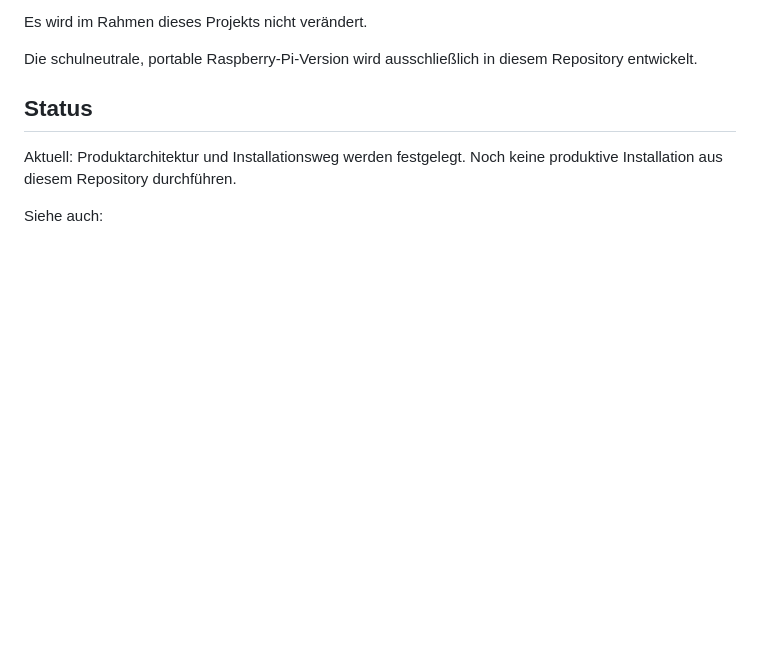
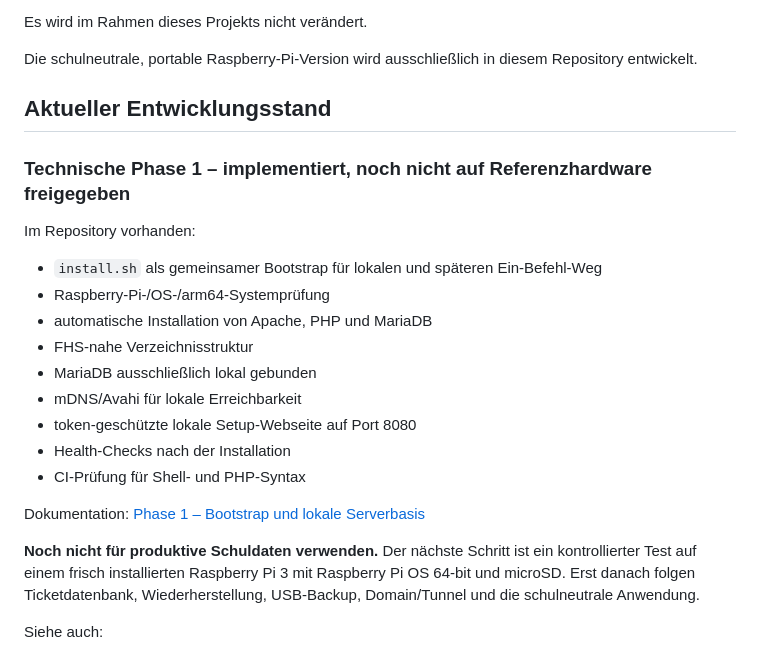
Before and after one commit to hnrgsko/raspi-ticketsystem-fuer-die-schul-it, a Markdown page: README.md, the part around the change. Drawn GitHub-style; blank space fills up the shorter version.

Commit message:
docs: mark technical phase 1 as implemented

```diff
--- a/README.md
+++ b/README.md
@@ -128,9 +128,25 @@ Es wird im Rahmen dieses Projekts nicht verändert.
 
 Die schulneutrale, portable Raspberry-Pi-Version wird ausschließlich in diesem Repository entwickelt.
 
-## Status
+## Aktueller Entwicklungsstand
 
-Aktuell: Produktarchitektur und Installationsweg werden festgelegt. Noch keine produktive Installation aus diesem Repository durchführen.
+### Technische Phase 1 – implementiert, noch nicht auf Referenzhardware freigegeben
+
+Im Repository vorhanden:
+
+- `install.sh` als gemeinsamer Bootstrap für lokalen und späteren Ein-Befehl-Weg
+- Raspberry-Pi-/OS-/arm64-Systemprüfung
+- automatische Installation von Apache, PHP und MariaDB
+- FHS-nahe Verzeichnisstruktur
+- MariaDB ausschließlich lokal gebunden
+- mDNS/Avahi für lokale Erreichbarkeit
+- token-geschützte lokale Setup-Webseite auf Port 8080
+- Health-Checks nach der Installation
+- CI-Prüfung für Shell- und PHP-Syntax
+
+Dokumentation: [Phase 1 – Bootstrap und lokale Serverbasis](docs/PHASE-1-BOOTSTRAP.md)
+
+**Noch nicht für produktive Schuldaten verwenden.** Der nächste Schritt ist ein kontrollierter Test auf einem frisch installierten Raspberry Pi 3 mit Raspberry Pi OS 64-bit und microSD. Erst danach folgen Ticketdatenbank, Wiederherstellung, USB-Backup, Domain/Tunnel und die schulneutrale Anwendung.
 
 Siehe auch:
 
```
